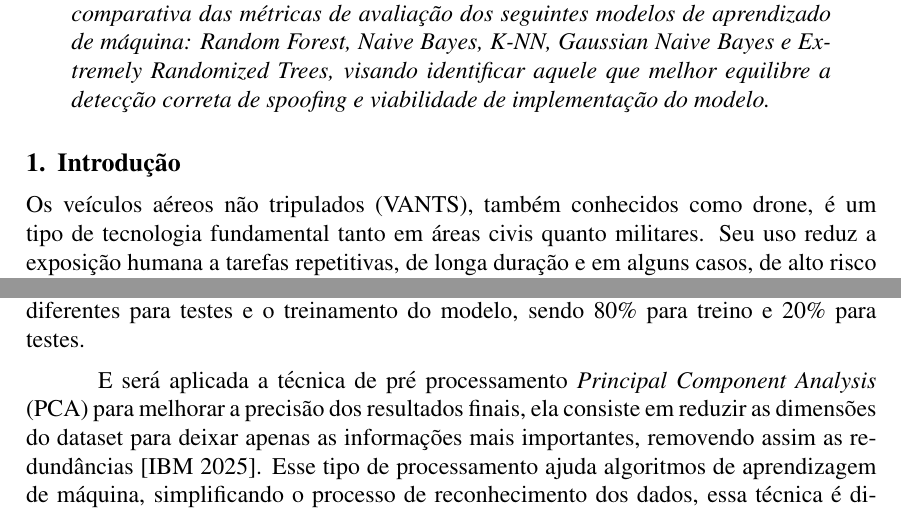
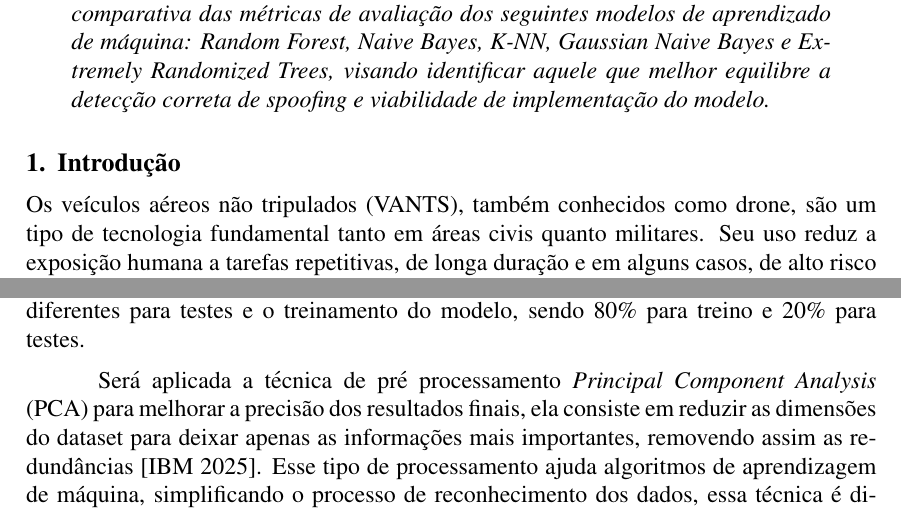
Before and after one commit to jtlimo/ccm-102, a LaTeX document (article/artigo.tex): two parts of pages 1 and 3 of 4, joined at a grey line, cut so that both start at the same text. Compiled offline with pdfLaTeX.

Commit message:
docs: ajustes finais (#5)

```diff
--- a/article/artigo.tex
+++ b/article/artigo.tex
@@ -59,15 +59,15 @@ na detecção destes ataques através de técnicas sofisticadas, reduzindo a
 quantidade de falsos alarmes e fornecendo informações confiáveis por meio do
 aprendizado de máquina que exerce papel fundamental na classificação destes
 ataques. A proposta deste projeto é realizar uma análise comparativa das
-métricas de avaliação dos seguintes modelos de aprendizado de máquina: Random
-Forest, Naive Bayes, K-NN, Gaussian Naive Bayes e Extremely Randomized Trees, visando identificar
-aquele que melhor equilibre a detecção correta de spoofing e viabilidade de
-implementação do modelo.
+métricas de avaliação dos seguintes modelos de aprendizado de máquina:
+Random Forest, Naive Bayes, K-NN, Gaussian Naive Bayes e Extremely Randomized Trees,
+visando identificar aquele que melhor equilibre a detecção correta
+de spoofing e viabilidade de implementação do modelo.
 \end{resumo}
 
 \section{Introdução}
 
 Os veículos aéreos não tripulados (VANTS), também conhecidos como drone,
-é um tipo de tecnologia fundamental tanto em áreas civis quanto militares.
-Seu uso reduz a exposição humana a tarefas repetitivas, de longa duração e em alguns casos, de alto risco \cite{dialogos}.
-Desempenham papel importante nas seguintes áreas: gerenciamento de desastres, vigilância aérea, fotografia aérea de rastreamento, pesquisa e resgate,
+são um tipo de tecnologia fundamental tanto em áreas civis quanto militares.
+Seu uso reduz a exposição humana a tarefas repetitivas, de longa duração
+e em alguns casos, de alto risco \cite{dialogos}.
@@ -147,22 +162,33 @@ Finalmente, nossas conclusões sobre o trabalho serão expostos na seção 6.
 
 \section{Metodologia (Proposta de mudança)}
 
-Para alcançar o objetivo deste estudo, esta seção detalha a abordagem proposta para a classificação de possíveis ataques de \textit{spoofing}
-a sinais de GPS, avaliando o desempenho dos algoritmos: (i) Naive Bayes, (ii) K-NN, (iii) Extreme Random Forest, (iv) Random Forest e (v)  Gaussian Naive Bayes.
+Para alcançar o objetivo deste estudo,
+esta seção detalha a abordagem proposta para a classificação
+de possíveis ataques de \textit{spoofing}
+a sinais de GPS, avaliando o desempenho dos algoritmos:
+(i) Naive Bayes, (ii) K-NN, (iii) Extreme Random Forest,
+(iv) Random Forest e (v)  Gaussian Naive Bayes.
 
-A metodologia adotada e os passos seguidos foram inspirados no artigo de \cite{Aissou2021}, com o objetivo de explorar os dados obtidos. Serão analisados a acurácia,
+A metodologia adotada e os passos seguidos
+foram inspirados no artigo de \cite{Aissou2021},
+com o objetivo de explorar os dados obtidos.
+Serão analisados a acurácia,
 precisão e a quantidade de falsos negativos.
-Para isso a base será dividida em porções diferentes para testes e o treinamento do modelo, sendo 80\% para treino e 20\% para testes.
+Para isso a base será dividida em porções
+diferentes para testes e o treinamento do modelo,
+sendo 80\% para treino e 20\% para testes.
 
-E será aplicada a técnica de pré processamento \textit{Principal Component Analysis} (PCA) para melhorar a precisão dos resultados finais, ela consiste em reduzir as dimensões do dataset para deixar apenas as informações mais importantes, removendo assim as redundâncias \cite{IBM02025}.
-Esse tipo de processamento ajuda algoritmos de aprendizagem de máquina, simplificando o processo de reconhecimento dos dados, essa técnica é
-diferente da usada no artigo de \cite{Aissou2021} que se chama \textit{Spearman Correlation Coefficient}.
+Será aplicada a técnica de pré processamento
+\textit{Principal Component Analysis} (PCA) para melhorar
+a precisão dos resultados finais, ela consiste em reduzir as
+dimensões do dataset para deixar apenas as informações mais importantes,
+removendo assim as redundâncias \cite{IBM02025}.
+Esse tipo de processamento ajuda algoritmos de aprendizagem de máquina,
+simplificando o processo de reconhecimento dos dados, essa técnica é
+diferente da usada no artigo de \cite{Aissou2021}
+que se chama \textit{Spearman Correlation Coefficient}.
 
 %\subsection{Algoritmos}
-
-
-
-
 
 \printbibliography
 
```
Also changed, not shown: article/artigo.pdf, article/artigo.tex (43 more changed lines).
